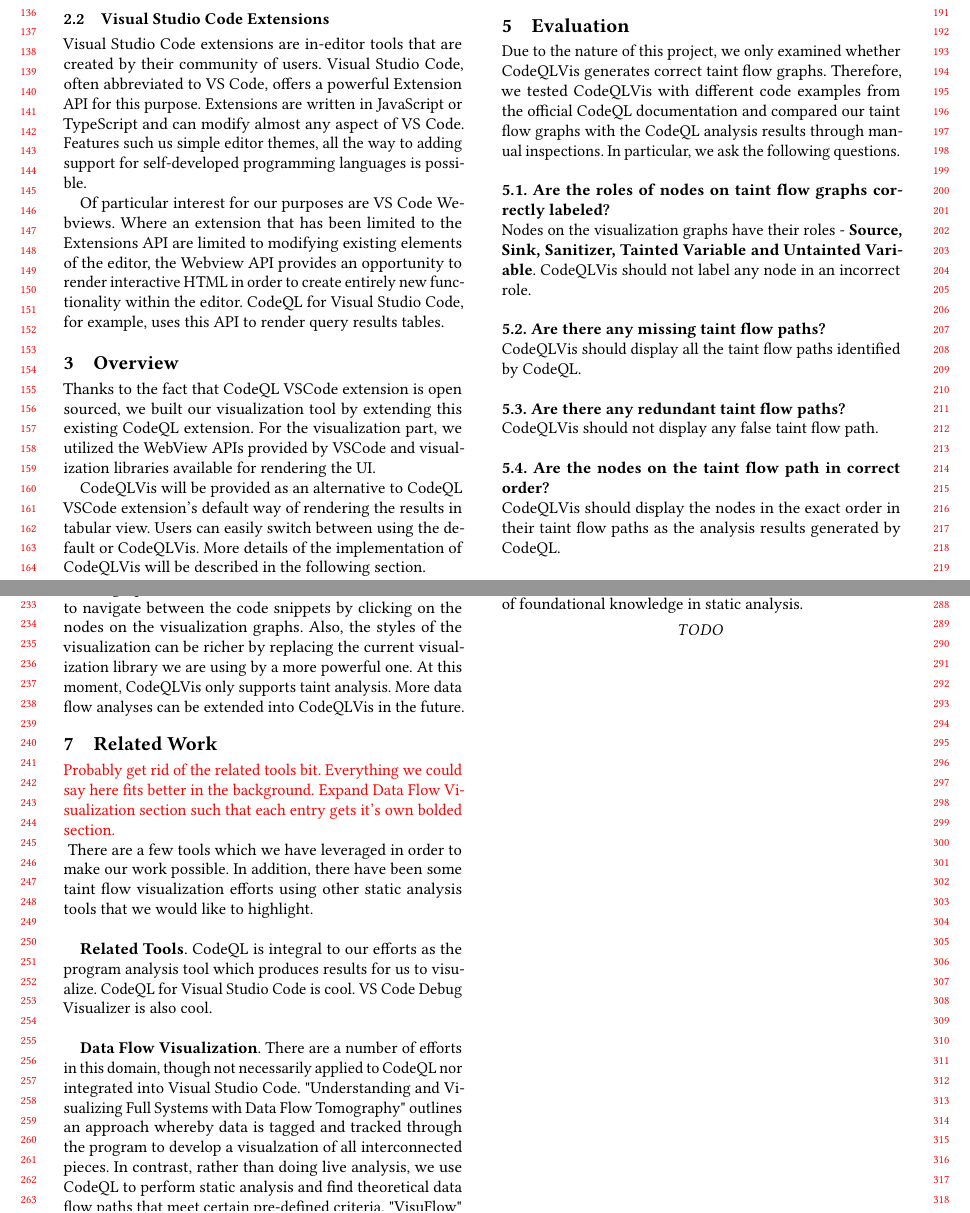
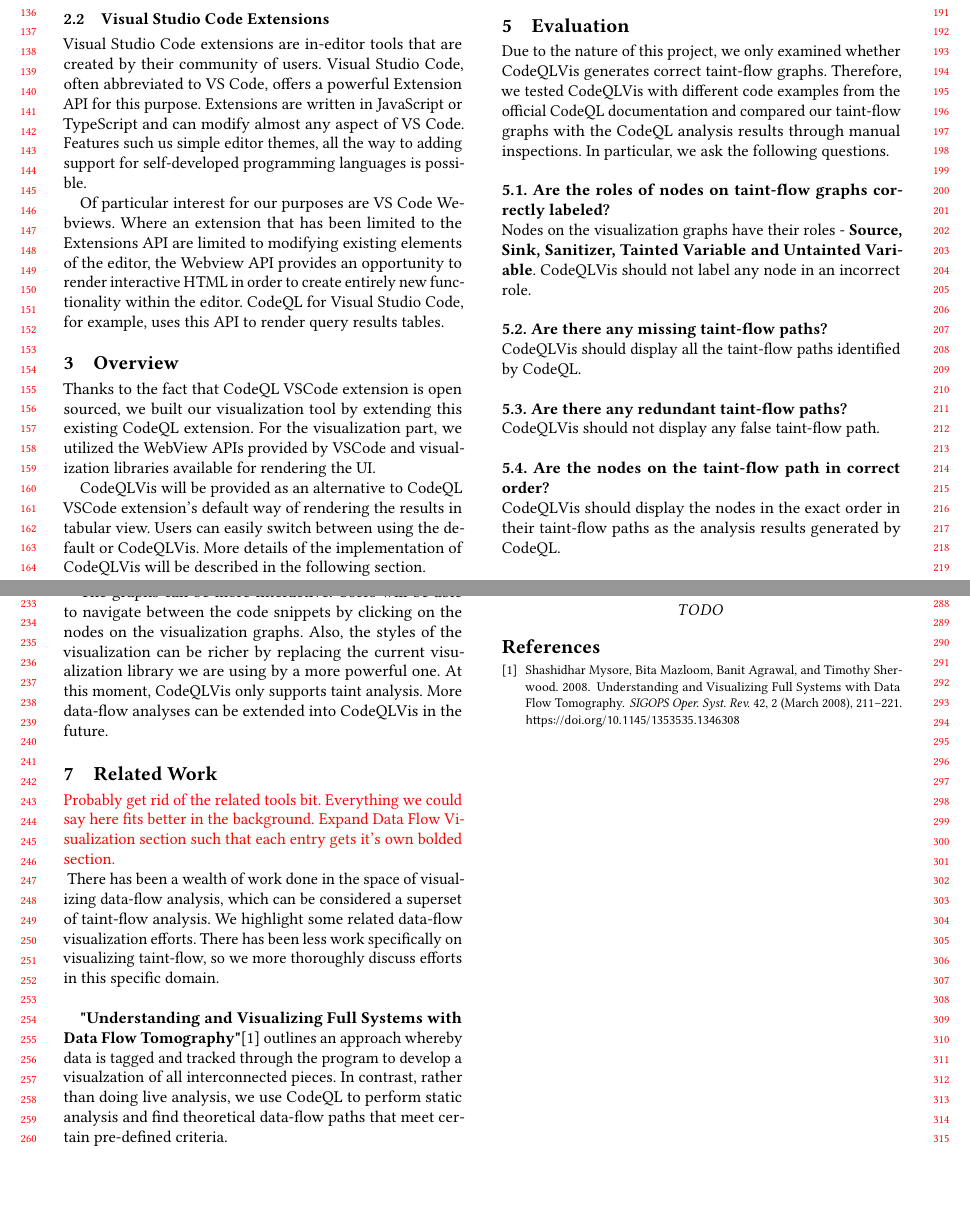
Before and after one commit to CodeQL-Visualization/CMPUT416-Final-Document, a LaTeX paper (acmart-sigplanproc-template.tex, which reads codeql-vis-refs.bib): two parts of pages 2 and 3 of 3, joined at a grey line, cut so that both start at the same text, the shorter picture padded with empty space. Compiled offline with pdfLaTeX.

Commit message:
Hooked up References
- hooked up a references file
--- seems to compile properly
- fixed some typos to harmonize our style for "taint-flow" and "data-flow"

```diff
--- a/acmart-sigplanproc-template.tex
+++ b/acmart-sigplanproc-template.tex
@@ -237,27 +237,27 @@
 The rendering part of the visualization tool is running on the WebView infrastructure of Visual Studio Code. We use React.js framework to build the front-end of CodeQLVis. TypeScript library hediet/visualization is used as the rendering infrastructure for the graphs. Websocket infrastructure enables the back-end to send analysis results to the front-end for rendering.
 
 \section{Evaluation}
-Due to the nature of this project, we only examined whether CodeQLVis generates correct taint flow graphs. Therefore, we tested CodeQLVis with different code examples from the official CodeQL documentation and compared our taint flow graphs with the CodeQL analysis results through manual inspections. In particular, we ask the following questions.
+Due to the nature of this project, we only examined whether CodeQLVis generates correct taint-flow graphs. Therefore, we tested CodeQLVis with different code examples from the official CodeQL documentation and compared our taint-flow graphs with the CodeQL analysis results through manual inspections. In particular, we ask the following questions.
 \newline
 \newline
-\textbf{5.1. Are the roles of nodes on taint flow graphs correctly labeled? }
+\textbf{5.1. Are the roles of nodes on taint-flow graphs correctly labeled? }
 \newline
 Nodes on the visualization graphs have their roles - \textbf{Source, Sink, Sanitizer, Tainted Variable and Untainted Variable}. CodeQLVis should not label any node in an incorrect role.
 \newline
 \newline
-\textbf{5.2. Are there any missing taint flow paths? }
+\textbf{5.2. Are there any missing taint-flow paths? }
 \newline
-CodeQLVis should display all the taint flow paths identified by CodeQL.
+CodeQLVis should display all the taint-flow paths identified by CodeQL.
 \newline
 \newline
-\textbf{5.3. Are there any redundant taint flow paths? }
+\textbf{5.3. Are there any redundant taint-flow paths? }
 \newline
-CodeQLVis should not display any false taint flow path.
+CodeQLVis should not display any false taint-flow path.
 \newline
 \newline
-\textbf{5.4. Are the nodes on the taint flow path in correct order? }
+\textbf{5.4. Are the nodes on the taint-flow path in correct order? }
 \newline
-CodeQLVis should display the nodes in the exact order in their taint flow paths as the analysis results generated by CodeQL.
+CodeQLVis should display the nodes in the exact order in their taint-flow paths as the analysis results generated by CodeQL.
 \newline
 \newline
 We observed no contradictions between our visualization graphs and CodeQL analysis results.
@@ -266,17 +266,14 @@
 \newline
 \indent However, we admit that this tool is not very complete limited by the time constraint and there is a huge space to improve.
 \newline
-\indent The graphs can be more interactive. Users will be able to navigate between the code snippets by clicking on the nodes on the visualization graphs. Also, the styles of the visualization can be richer by replacing the current visualization library we are using by a more powerful one. At this moment, CodeQLVis only supports taint analysis. More data flow analyses can be extended into CodeQLVis in the future.
+\indent The graphs can be more interactive. Users will be able to navigate between the code snippets by clicking on the nodes on the visualization graphs. Also, the styles of the visualization can be richer by replacing the current visualization library we are using by a more powerful one. At this moment, CodeQLVis only supports taint analysis. More data-flow analyses can be extended into CodeQLVis in the future.
 \section{Related Work}
 \textcolor{red}{Probably get rid of the related tools bit. Everything we could say here fits better in the background. Expand Data Flow Visualization section such that each entry gets it's own bolded section.\newline}
-There are a few tools which we have leveraged in order to make our work possible. In addition, there have been some taint flow visualization efforts using other static analysis tools that we would like to highlight.
-\newline
-\newline
-\indent \textbf{Related Tools}. CodeQL is integral to our efforts as the program analysis tool which produces results for us to visualize. CodeQL for Visual Studio Code is cool. VS Code Debug Visualizer is also cool.
-\newline
-\newline
-\indent \textbf{Data Flow Visualization}. There are a number of efforts in this domain, though not necessarily applied to CodeQL nor integrated into Visual Studio Code. "Understanding and Visualizing Full Systems with
-Data Flow Tomography" outlines an approach whereby data is tagged and tracked through the program to develop a visualzation of all interconnected pieces. In contrast, rather than doing live analysis, we use CodeQL to perform static analysis and find theoretical data flow paths that meet certain pre-defined criteria. "VisuFlow" is a plugin developed for the Eclipse IDE that generates visualizations for static analysis performed by Soot. While similar to our approach, their plugin does not work with CodeQL queries, and was developed for a different IDE.
+There has been a wealth of work done in the space of visualizing data-flow analysis, which can be considered a superset of taint-flow analysis. We highlight some related data-flow visualization efforts. There has been less work specifically on visualizing taint-flow, so we more thoroughly discuss efforts in this specific domain.
+\newline\newline
+\indent \textbf{"Understanding and Visualizing Full Systems with Data Flow Tomography"}\cite{10.1145/1353535.1346308} outlines an approach whereby data is tagged and tracked through the program to develop a visualzation of all interconnected pieces. In contrast, rather than doing live analysis, we use CodeQL to perform static analysis and find theoretical data-flow paths that meet certain pre-defined criteria.
+\newline\newline
+\indent \textbf {"VisuFlow"} is a plugin developed for the Eclipse IDE that generates visualizations for static analysis performed by Soot. While similar to our approach, their plugin does not work with CodeQL queries, and was developed for a different IDE.
 \[TODO\]
 
 \section{Conclusion}
@@ -287,4 +284,6 @@
 This proof of concept shows promise; though, as we have discussed, the limitations are numerous and obvious at this stage. It is our opinion that it will be possible to refine our approach in order to make CodeQL more accessible and intuitive to use for developers regardless of their potential lack of foundational knowledge in static analysis.
 \[TODO\]
 
+\bibliography{codeql-vis-refs}
+
 \end{document}
--- /dev/null
+++ b/codeql-vis-refs.bib
@@ -0,0 +1,4 @@
+@article{10.1145/1353535.1346308,
+author = {Mysore, Shashidhar and Mazloom, Bita and Agrawal, Banit and Sherwood, Timothy},
+title = {Understanding and Visualizing Full Systems with Data Flow Tomography},
+year = {2008},
@@ -0,0 +8,12 @@
+volume = {42},
+number = {2},
+issn = {0163-5980},
+url = {https://doi.org/10.1145/1353535.1346308},
+doi = {10.1145/1353535.1346308},
+abstract = {It is not uncommon for modern systems to be composed of a variety of interacting services, running across multiple machines in such a way that most developers do not really understand the whole system. As abstraction is layered atop abstraction, developers gain the ability to compose systems of extraordinary complexity with relative ease. However, many software properties, especially those that cut across abstraction layers, become very difficult to understand in such compositions. The communication patterns involved, the privacy of critical data, and the provenance of information, can be difficult to find and understand, even with access to all of the source code. The goal of Data Flow Tomography is to use the inherent information flow of such systems to help visualize the interactions between complex and interwoven components across multiple layers of abstraction. In the same way that the injection of short-lived radioactive isotopes help doctors trace problems in the cardiovascular system, the use of "data tagging" can help developers slice through the extraneous layers of software and pin-point those portions of the system interacting with the data of interest. To demonstrate the feasibility of this approach we have developed a prototype system in which tags are tracked both through the machine and in between machines over the network, and from which novel visualizations of the whole system can be derived. We describe the system-level challenges in creating a working system tomography tool and we qualitatively evaluate our system by examining several example real world scenarios.},
+journal = {SIGOPS Oper. Syst. Rev.},
+month = mar,
+pages = {211–221},
+numpages = {11},
+keywords = {virtual machine, tomography, data flow tracking}
+}
```
Also changed, not shown: acmart-sigplanproc-template.tex (6 more changed lines), codeql-vis-refs.bib (3 more changed lines).
